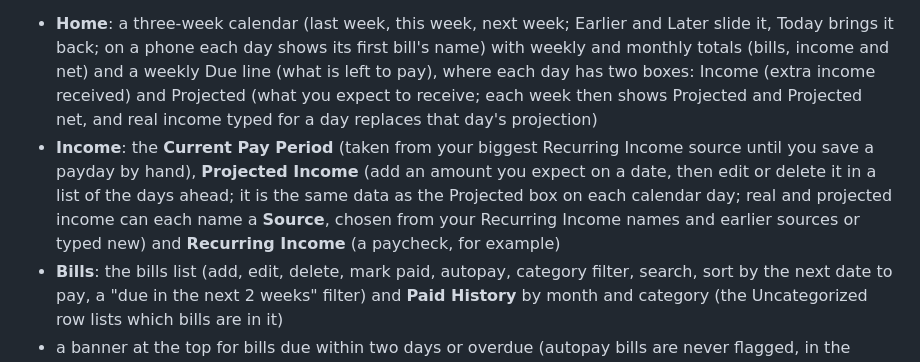
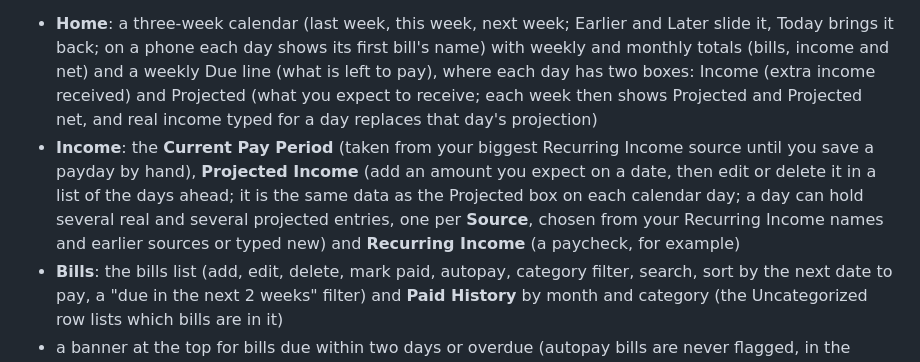
Before and after one commit to MichelleFeliciano/budget, a Markdown page: README.md, the part around the change. GitHub-like rendering.

Commit message:
README: several entries per day
Co-Authored-By: Claude Sonnet 5.5 <noreply@anthropic.com>

```diff
--- a/README.md
+++ b/README.md
@@ -7,7 +7,7 @@ Optional manual sync goes to its own small server (`server/`).
 It has three tabs (a bar along the bottom on a phone, pills above the page on a wide screen), and the last one used is remembered:
 
 - **Home**: a three-week calendar (last week, this week, next week; Earlier and Later slide it, Today brings it back; on a phone each day shows its first bill's name) with weekly and monthly totals (bills, income and net) and a weekly Due line (what is left to pay), where each day has two boxes: Income (extra income received) and Projected (what you expect to receive; each week then shows Projected and Projected net, and real income typed for a day replaces that day's projection)
-- **Income**: the **Current Pay Period** (taken from your biggest Recurring Income source until you save a payday by hand), **Projected Income** (add an amount you expect on a date, then edit or delete it in a list of the days ahead; it is the same data as the Projected box on each calendar day; real and projected income can each name a **Source**, chosen from your Recurring Income names and earlier sources or typed new) and **Recurring Income** (a paycheck, for example)
+- **Income**: the **Current Pay Period** (taken from your biggest Recurring Income source until you save a payday by hand), **Projected Income** (add an amount you expect on a date, then edit or delete it in a list of the days ahead; it is the same data as the Projected box on each calendar day; a day can hold several real and several projected entries, one per **Source**, chosen from your Recurring Income names and earlier sources or typed new) and **Recurring Income** (a paycheck, for example)
 - **Bills**: the bills list (add, edit, delete, mark paid, autopay, category filter, search, sort by the next date to pay, a "due in the next 2 weeks" filter) and **Paid History** by month and category (the Uncategorized row lists which bills are in it)
 - a banner at the top for bills due within two days or overdue (autopay bills are never flagged, in the banner or on the calendar)
   with a Mark paid button for each bill listed
```
